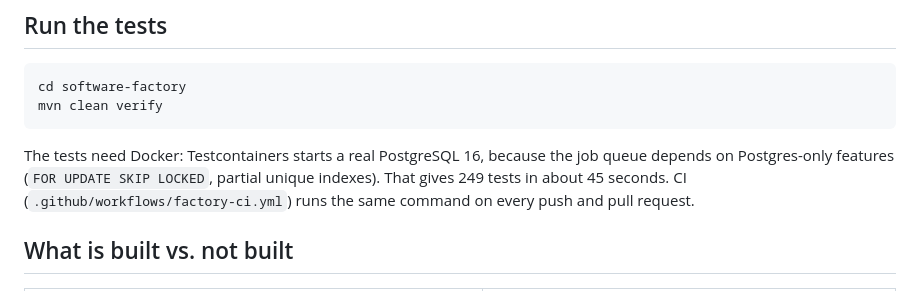
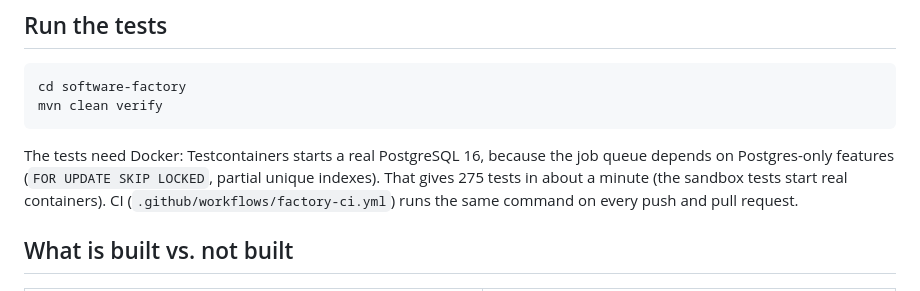
Before and after one commit to thepredator07/thepredator07, a Markdown page: software-factory/README.md, the part around the change. Drawn GitHub-style.

Commit message:
Docs: test count after M3 is 275 (clean build)
Co-Authored-By: Claude Opus 5.5 <noreply@anthropic.com>
Claude-Session: https://claude.ai/code/session_01DGrC6UnVnZi4Trd32m7fjW

````diff
--- a/software-factory/README.md
+++ b/software-factory/README.md
@@ -38,7 +38,7 @@ mvn clean verify
 ```
 
 The tests need Docker: Testcontainers starts a real PostgreSQL 16, because the job queue depends on Postgres-only
-features (`FOR UPDATE SKIP LOCKED`, partial unique indexes). That gives 249 tests in about 45 seconds. CI
+features (`FOR UPDATE SKIP LOCKED`, partial unique indexes). That gives 275 tests in about a minute (the sandbox tests start real containers). CI
 (`.github/workflows/factory-ci.yml`) runs the same command on every push and pull request.
 
 ## What is built vs. not built
````
Also changed, not shown: software-factory/MORNING.md (+1 -1 lines).
